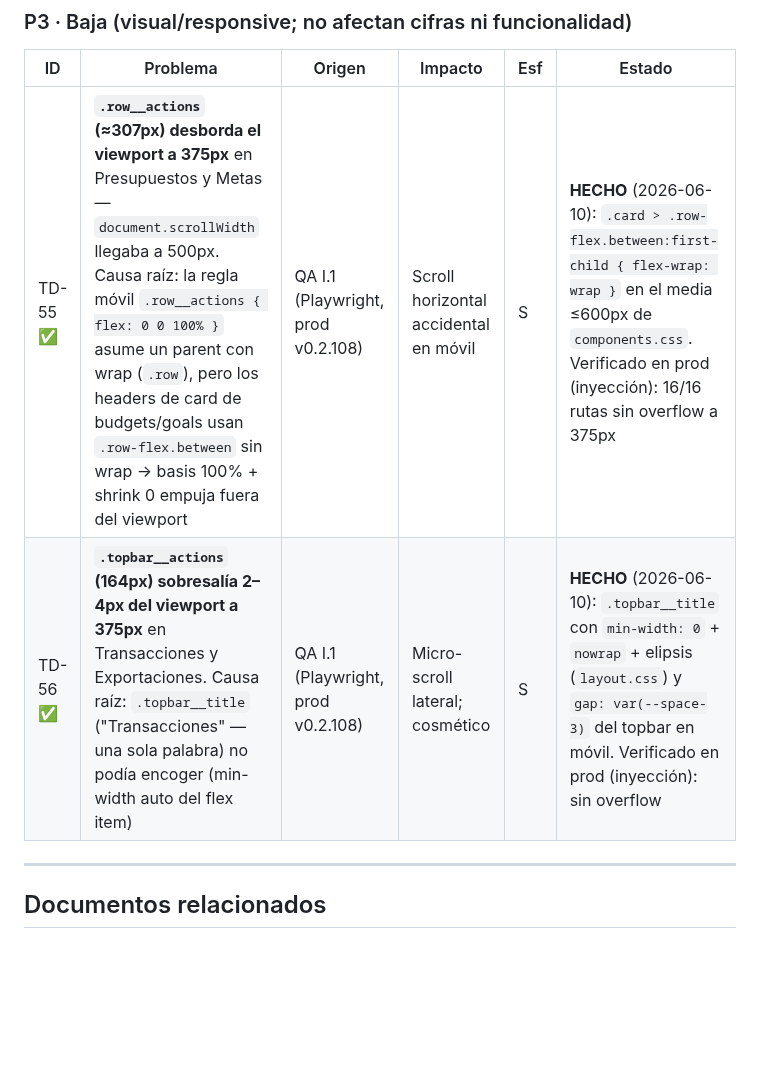
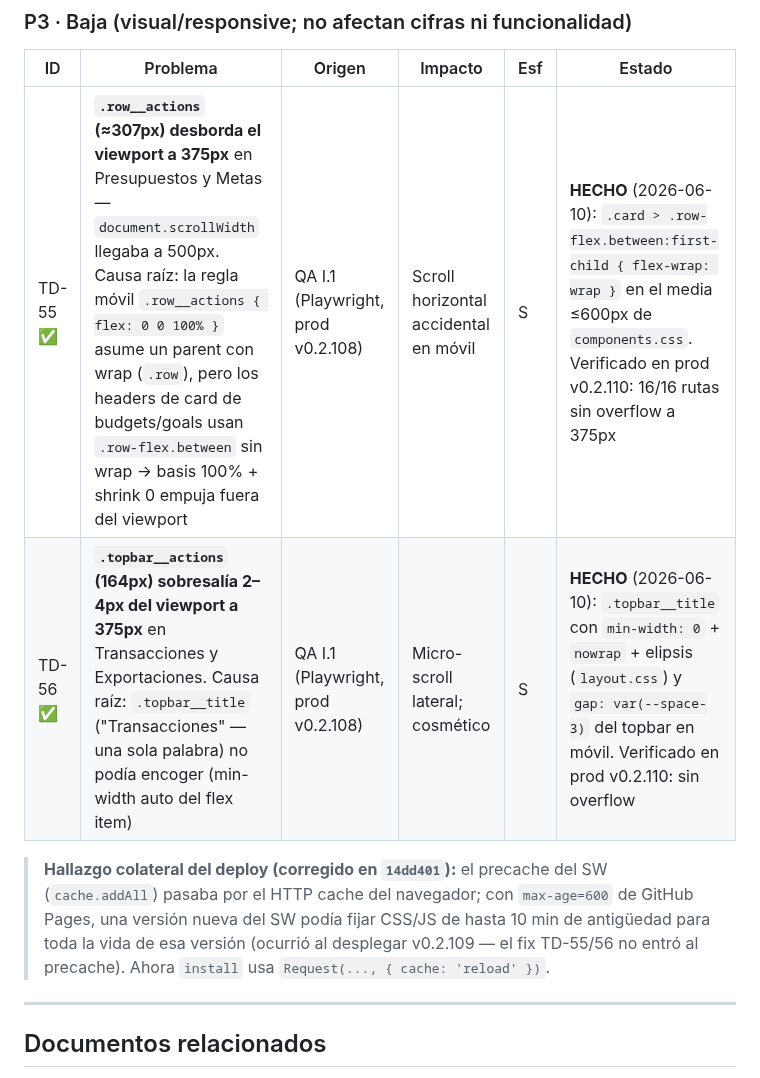
Before and after one commit to alejandror1367/FinanceOS, a Markdown page: docs/TechnicalDebt.md, the part around the change. GitHub-like rendering; blank space fills up the shorter version.

Commit message:
docs: TD-55/56 verificados en prod v0.2.110 + nota del fix de precache del SW
Co-Authored-By: Claude Fable 5 <noreply@anthropic.com>

```diff
--- a/docs/TechnicalDebt.md
+++ b/docs/TechnicalDebt.md
@@ -174,8 +174,14 @@ La deuda se concentra en **tres temas de fondo**: (1) **modelo contable** (el le
 
 | ID | Problema | Origen | Impacto | Esf | Estado |
 |----|----------|--------|---------|-----|--------|
-| TD-55 ✅ | **`.row__actions` (≈307px) desborda el viewport a 375px** en Presupuestos y Metas — `document.scrollWidth` llegaba a 500px. Causa raíz: la regla móvil `.row__actions { flex: 0 0 100% }` asume un parent con wrap (`.row`), pero los headers de card de budgets/goals usan `.row-flex.between` sin wrap → basis 100% + shrink 0 empuja fuera del viewport | QA I.1 (Playwright, prod v0.2.108) | Scroll horizontal accidental en móvil | S | **HECHO** (2026-06-10): `.card > .row-flex.between:first-child { flex-wrap: wrap }` en el media ≤600px de `components.css`. Verificado en prod (inyección): 16/16 rutas sin overflow a 375px |
-| TD-56 ✅ | **`.topbar__actions` (164px) sobresalía 2–4px del viewport a 375px** en Transacciones y Exportaciones. Causa raíz: `.topbar__title` ("Transacciones" — una sola palabra) no podía encoger (min-width auto del flex item) | QA I.1 (Playwright, prod v0.2.108) | Micro-scroll lateral; cosmético | S | **HECHO** (2026-06-10): `.topbar__title` con `min-width: 0` + `nowrap` + elipsis (`layout.css`) y `gap: var(--space-3)` del topbar en móvil. Verificado en prod (inyección): sin overflow |
+| TD-55 ✅ | **`.row__actions` (≈307px) desborda el viewport a 375px** en Presupuestos y Metas — `document.scrollWidth` llegaba a 500px. Causa raíz: la regla móvil `.row__actions { flex: 0 0 100% }` asume un parent con wrap (`.row`), pero los headers de card de budgets/goals usan `.row-flex.between` sin wrap → basis 100% + shrink 0 empuja fuera del viewport | QA I.1 (Playwright, prod v0.2.108) | Scroll horizontal accidental en móvil | S | **HECHO** (2026-06-10): `.card > .row-flex.between:first-child { flex-wrap: wrap }` en el media ≤600px de `components.css`. Verificado en prod v0.2.110: 16/16 rutas sin overflow a 375px |
+| TD-56 ✅ | **`.topbar__actions` (164px) sobresalía 2–4px del viewport a 375px** en Transacciones y Exportaciones. Causa raíz: `.topbar__title` ("Transacciones" — una sola palabra) no podía encoger (min-width auto del flex item) | QA I.1 (Playwright, prod v0.2.108) | Micro-scroll lateral; cosmético | S | **HECHO** (2026-06-10): `.topbar__title` con `min-width: 0` + `nowrap` + elipsis (`layout.css`) y `gap: var(--space-3)` del topbar en móvil. Verificado en prod v0.2.110: sin overflow |
+
+> **Hallazgo colateral del deploy (corregido en `14dd401`):** el precache del SW
+> (`cache.addAll`) pasaba por el HTTP cache del navegador; con `max-age=600` de
+> GitHub Pages, una versión nueva del SW podía fijar CSS/JS de hasta 10 min de
+> antigüedad para toda la vida de esa versión (ocurrió al desplegar v0.2.109 —
+> el fix TD-55/56 no entró al precache). Ahora `install` usa `Request(..., { cache: 'reload' })`.
 
 ---
 
```
